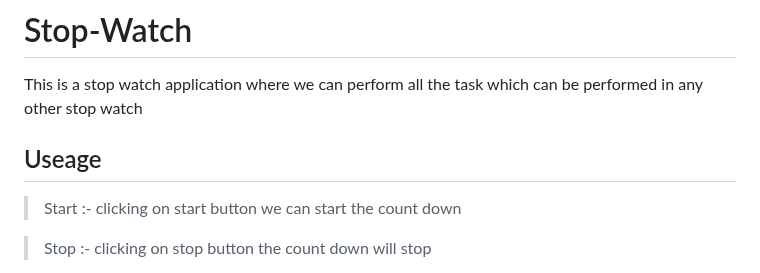
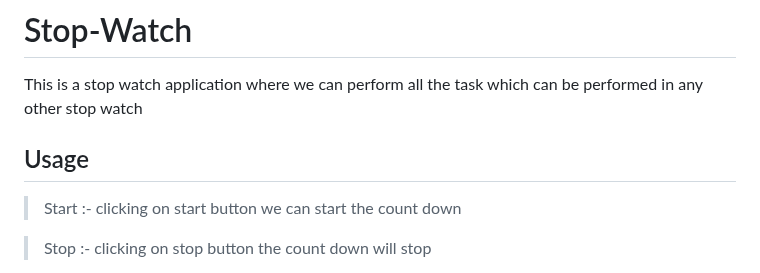
Before and after one commit to abhishekbhadoriya421/Stop-Watch, a Markdown page: README.md, the part around the change. GitHub-like rendering.

```diff
--- a/README.md
+++ b/README.md
@@ -1,7 +1,7 @@
 # Stop-Watch
 This is a stop watch application where we can perform all the task which can be performed in any other stop watch
 
-  ## Useage
+  ## Usage
   > Start :- clicking on start button we can start the count down
 
   > Stop  :- clicking on stop button the count down will stop
```
